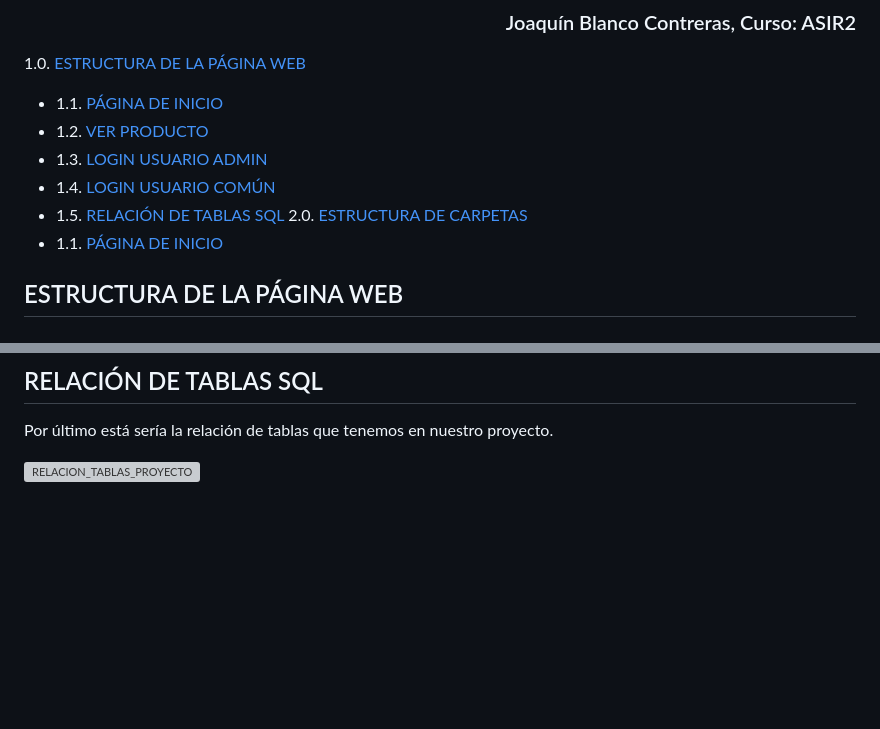
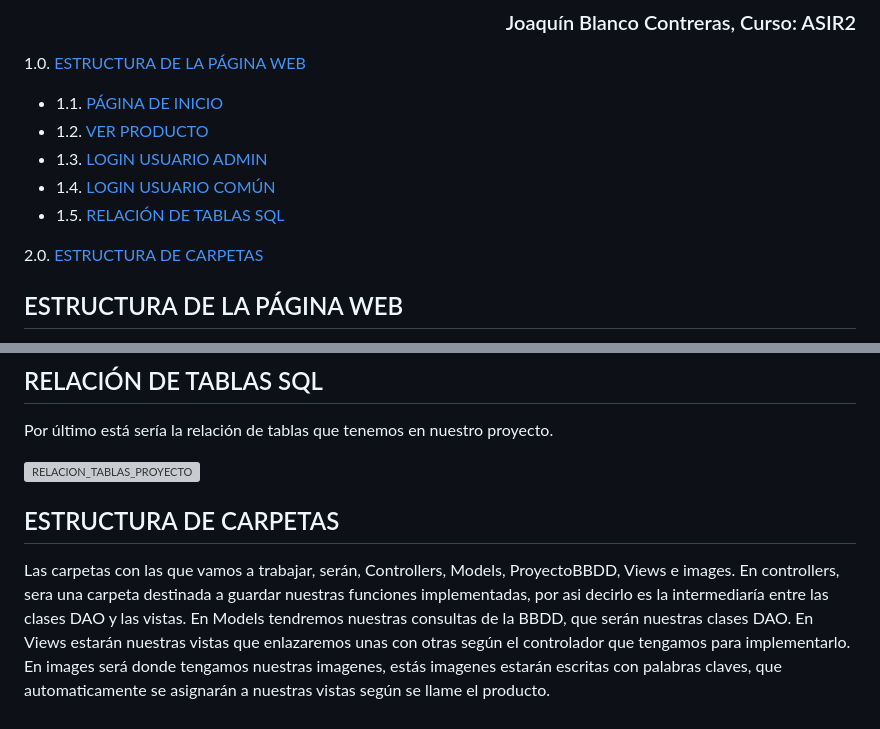
Before and after one commit to JBC1994/PROYECTO_IAW, a Markdown page: README.md, 2 parts joined by grey strips. GitHub-like rendering; blank space fills up the shorter version; grey boxes are pictures that could not be loaded.

```diff
--- a/README.md
+++ b/README.md
@@ -7,8 +7,8 @@
 -    1.3. [LOGIN USUARIO ADMIN](#LOGIN-USUARIO-ADMIN)
 -    1.4. [LOGIN USUARIO COMÚN](#LOGIN-USUARIO-COMÚN)
 -    1.5. [RELACIÓN DE TABLAS SQL](#RELACIÓN-DE-TABLAS-SQL)
+
 2.0. [ESTRUCTURA DE CARPETAS](#ESTRUCTURA-DE-CARPETAS)
--    1.1. [PÁGINA DE INICIO](#PÁGINA-DE-INICIO)
 
 ## ESTRUCTURA DE LA PÁGINA WEB
 
@@ -83,3 +83,12 @@ Esta página lo que hará que una vez insertado el login nos redirigirá a nuest
 Por último está sería la relación de tablas que tenemos en nuestro proyecto.
 
 ![RELACION_TABLAS_PROYECTO](https://github.com/JBC1994/PROYECTO_IAW/assets/120668110/d8a4d021-75b1-4fd2-b283-65244ffac9f6)
+
+
+## ESTRUCTURA DE CARPETAS
+
+Las carpetas con las que vamos a trabajar, serán, Controllers, Models, ProyectoBBDD, Views e images.
+En controllers, sera una carpeta destinada a guardar nuestras funciones implementadas, por asi decirlo es la intermediaría entre las clases DAO y las vistas.
+En Models tendremos nuestras consultas de la BBDD, que serán nuestras clases DAO.
+En Views estarán nuestras vistas que enlazaremos unas con otras según el controlador que tengamos para implementarlo.
+En images será donde tengamos nuestras imagenes, estás imagenes estarán escritas con palabras claves, que automaticamente se asignarán a nuestras vistas según se llame el producto.
```
